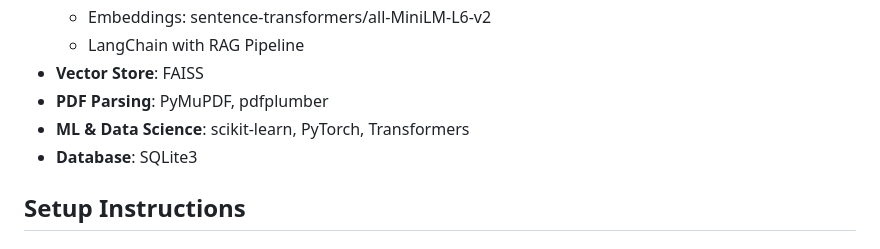
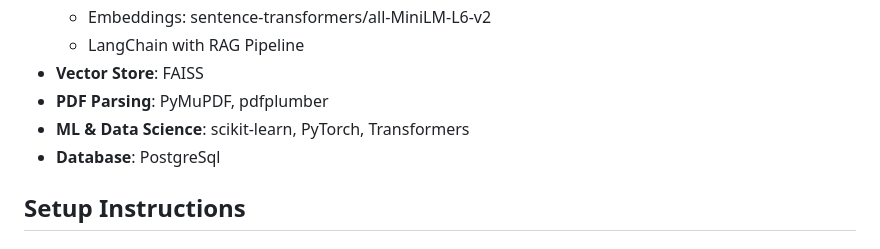
Before and after one commit to khushi019/LegalAI, a Markdown page: README.md, the part around the change. GitHub-like rendering.

```diff
--- a/README.md
+++ b/README.md
@@ -23,7 +23,7 @@ An AI-powered application that enables users to upload legal documents and recei
 - **Vector Store**: FAISS
 - **PDF Parsing**: PyMuPDF, pdfplumber
 - **ML & Data Science**: scikit-learn, PyTorch, Transformers
-- **Database**: SQLite3
+- **Database**: PostgreSql
 
 ## Setup Instructions
 
```
